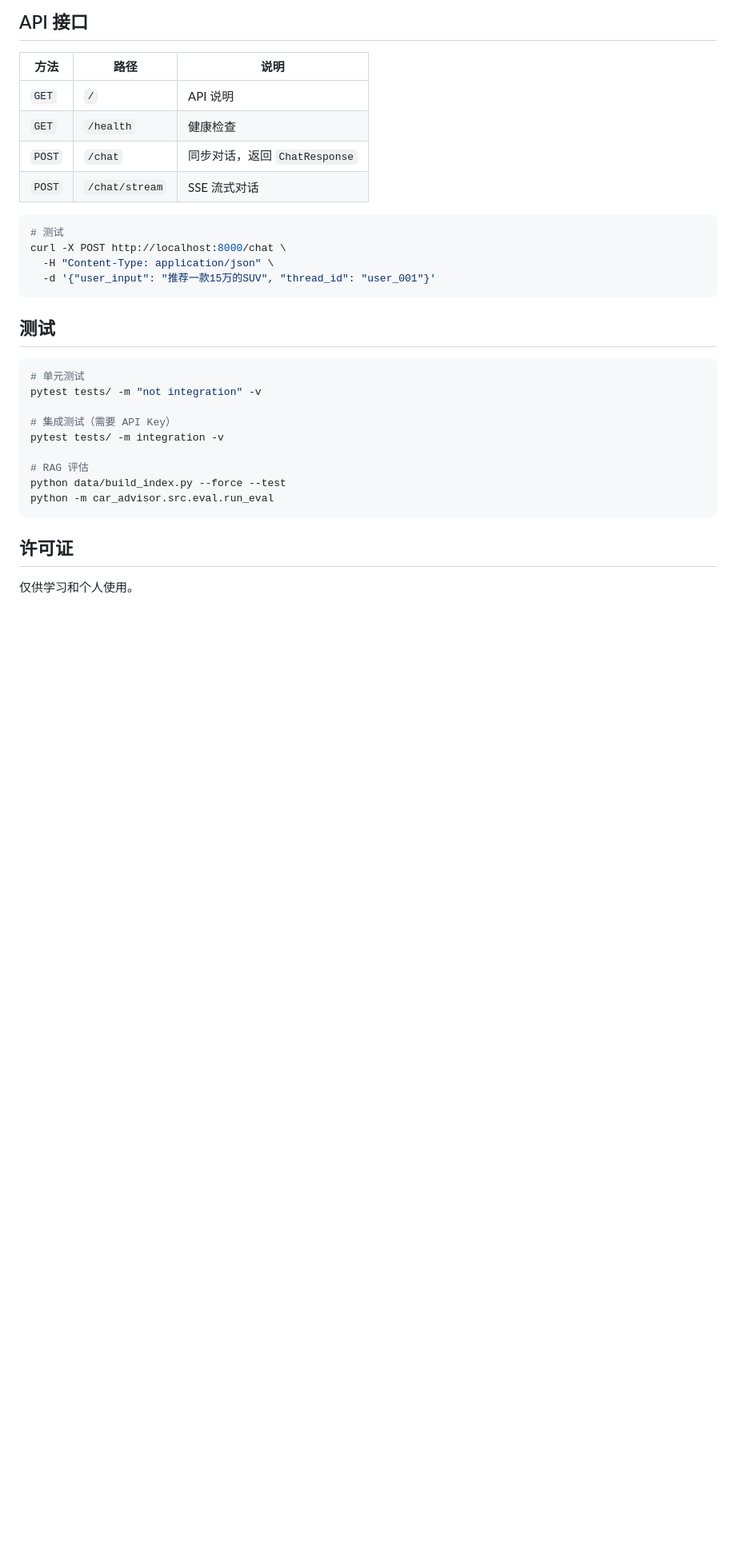
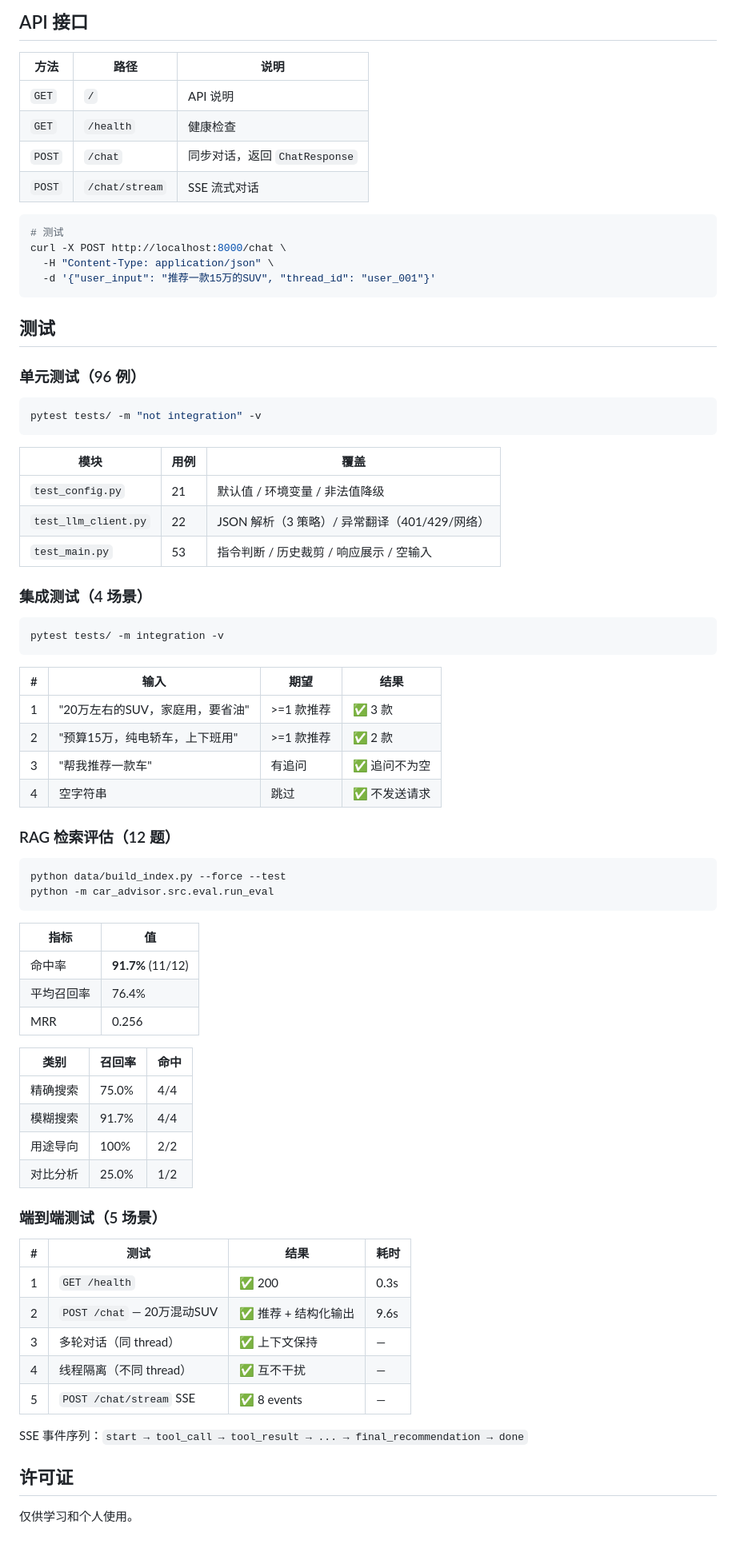
Before and after one commit to Chengguixuan/car-advisor-agent, a Markdown page: README.md, the part around the change. Shown at 80% size. Rendered like a GitHub page; blank space fills up the shorter version.

Commit message:
docs: 完善测试文档（96单元+4集成+12RAG+5端到端）

````diff
--- a/README.md
+++ b/README.md
@@ -122,18 +122,63 @@ curl -X POST http://localhost:8000/chat \
 
 ## 测试
 
+### 单元测试（96 例）
+
 ```bash
-# 单元测试
 pytest tests/ -m "not integration" -v
+```
 
-# 集成测试（需要 API Key）
+| 模块 | 用例 | 覆盖 |
+|------|------|------|
+| `test_config.py` | 21 | 默认值 / 环境变量 / 非法值降级 |
+| `test_llm_client.py` | 22 | JSON 解析（3 策略）/ 异常翻译（401/429/网络） |
+| `test_main.py` | 53 | 指令判断 / 历史裁剪 / 响应展示 / 空输入 |
+
+### 集成测试（4 场景）
+
+```bash
 pytest tests/ -m integration -v
+```
 
-# RAG 评估
+| # | 输入 | 期望 | 结果 |
+|---|------|------|------|
+| 1 | "20万左右的SUV，家庭用，要省油" | >=1 款推荐 | ✅ 3 款 |
+| 2 | "预算15万，纯电轿车，上下班用" | >=1 款推荐 | ✅ 2 款 |
+| 3 | "帮我推荐一款车" | 有追问 | ✅ 追问不为空 |
+| 4 | 空字符串 | 跳过 | ✅ 不发送请求 |
+
+### RAG 检索评估（12 题）
+
+```bash
 python data/build_index.py --force --test
 python -m car_advisor.src.eval.run_eval
 ```
 
+| 指标 | 值 |
+|------|-----|
+| 命中率 | **91.7%** (11/12) |
+| 平均召回率 | 76.4% |
+| MRR | 0.256 |
+
+| 类别 | 召回率 | 命中 |
+|------|--------|------|
+| 精确搜索 | 75.0% | 4/4 |
+| 模糊搜索 | 91.7% | 4/4 |
+| 用途导向 | 100% | 2/2 |
+| 对比分析 | 25.0% | 1/2 |
+
+### 端到端测试（5 场景）
+
+| # | 测试 | 结果 | 耗时 |
+|---|------|------|------|
+| 1 | `GET /health` | ✅ 200 | 0.3s |
+| 2 | `POST /chat` — 20万混动SUV | ✅ 推荐 + 结构化输出 | 9.6s |
+| 3 | 多轮对话（同 thread） | ✅ 上下文保持 | — |
+| 4 | 线程隔离（不同 thread） | ✅ 互不干扰 | — |
+| 5 | `POST /chat/stream` SSE | ✅ 8 events | — |
+
+SSE 事件序列：`start → tool_call → tool_result → ... → final_recommendation → done`
+
 ## 许可证
 
 仅供学习和个人使用。
````
